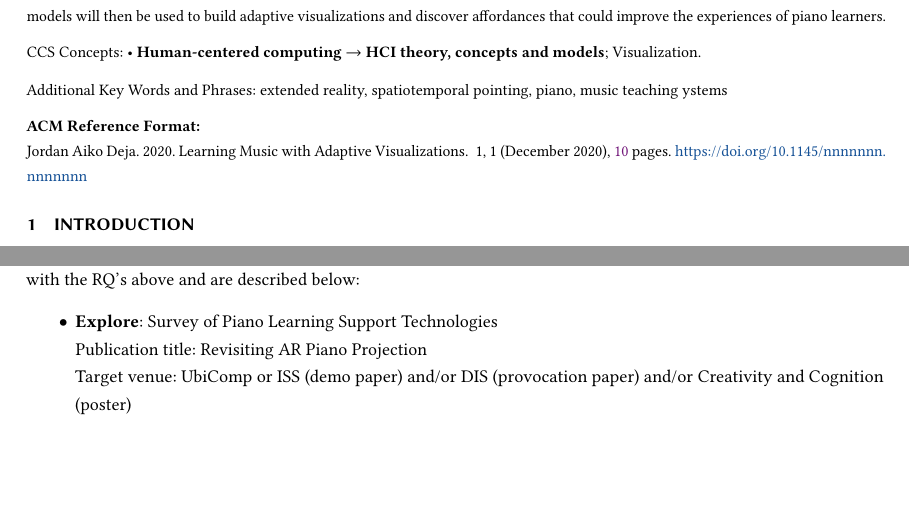
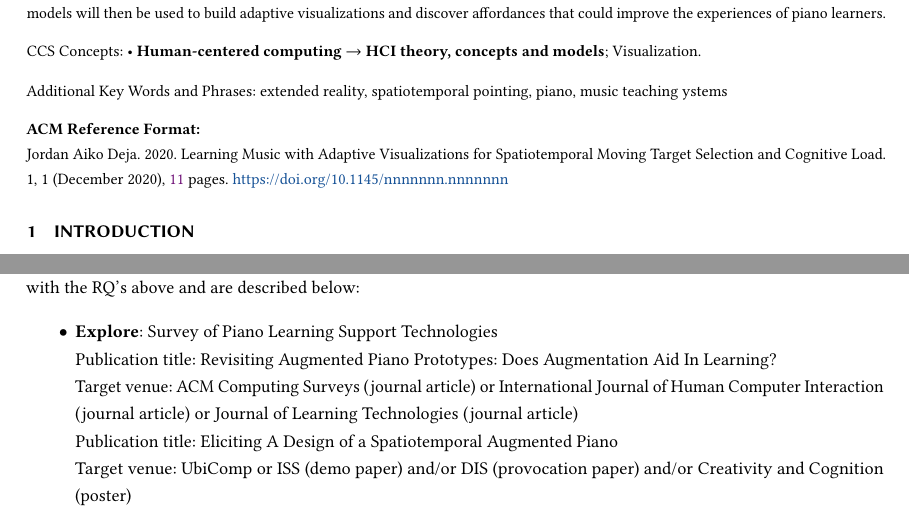
Before and after one commit to jrdndj/researchstatement-acmmaster, a LaTeX paper (sample-manuscript.tex): two parts of pages 1 and 7 of 10 before the commit and two parts of pages 1 and 7 of 11 after it, joined at a grey line, cut so that both start at the same text, the shorter picture padded with empty space. Compiled offline with pdfLaTeX.

Commit message:
updated timeline. now in final form.

```diff
--- a/sample-manuscript.tex
+++ b/sample-manuscript.tex
@@ -66,7 +66,7 @@
 %%
 %% The "title" command has an optional parameter,
 %% allowing the author to define a "short title" to be used in page headers.
-\title{Learning Music with Adaptive Visualizations}
+\title{Learning Music with Adaptive Visualizations for Spatiotemporal Moving Target Selection and Cognitive Load}
 
 %%
 %% The "author" command and its associated commands are used to define
@@ -268,7 +268,9 @@ Our research is guided by the following research questions:
 This research plan will have five (5) distinct phases leading to potential publications based on the intended contribution. These phases are namely, (1) Explore, (2) Model, (3) Augment, (4) Assess and (5) Extend. These phases have been mapped with the RQ's above and are described below:
 \begin{itemize}
     \item \textbf{Explore}: Survey of Piano Learning Support Technologies\\
-    Publication title: Revisiting AR Piano Projection\\
+    Publication title: Revisiting Augmented Piano Prototypes: Does Augmentation Aid In Learning?\\
+    Target venue: ACM Computing Surveys (journal article) or International Journal of Human Computer Interaction (journal article) or Journal of Learning Technologies (journal article) \\
+    Publication title: Eliciting A Design of a Spatiotemporal Augmented Piano \\
     Target venue: UbiComp or ISS (demo paper) and/or DIS (provocation paper) and/or Creativity and Cognition (poster)
     \item \textbf{Model}: Understanding Novice and Expert Motion\\
     Publication title: A Pointing Model for Piano Roll Visualisations in Augmented Reality\\
```
Also changed, not shown: sample-manuscript.tex (2 more changed lines).
